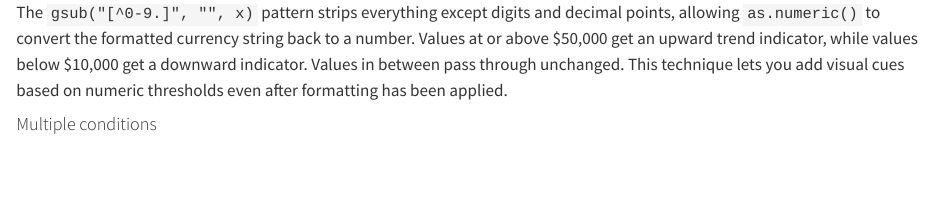
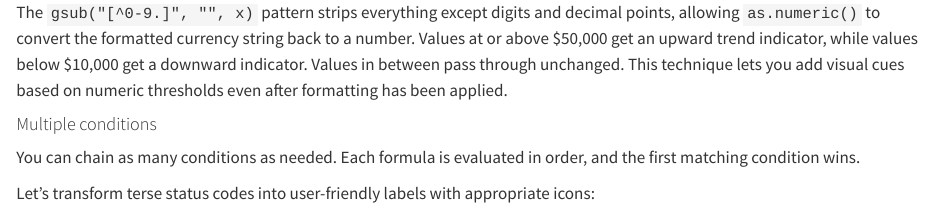
Before and after one commit to rich-iannone/gt-effective-display-tables, a Quarto document (05-substitution-transformation.qmd): the page in a window 1100 px wide, from 10510 px down. Rendered offline with R 4.5, knitr and Pandoc in place of Quarto, with nearby package versions; some code elsewhere in the file could not run offline.

Commit message:
Update 05-substitution-transformation.qmd

````diff
--- a/05-substitution-transformation.qmd
+++ b/05-substitution-transformation.qmd
@@ -449,6 +449,10 @@ The `gsub("[^0-9.]", "", x)` pattern strips everything except digits and decimal
 
 #### Multiple conditions
 
+You can chain as many conditions as needed. Each formula is evaluated in order, and the first matching condition wins.
+
+Let's transform terse status codes into user-friendly labels with appropriate icons:
+
 ```{r}
 dplyr::tibble(
   task = c("Design", "Development", "Testing", "Deployment"),
````
